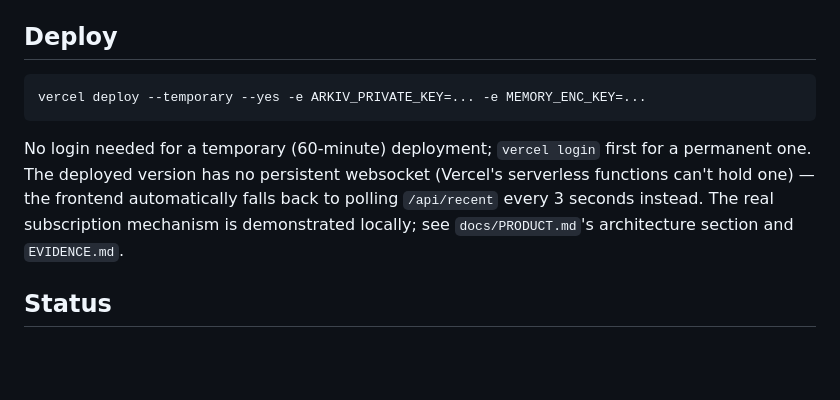
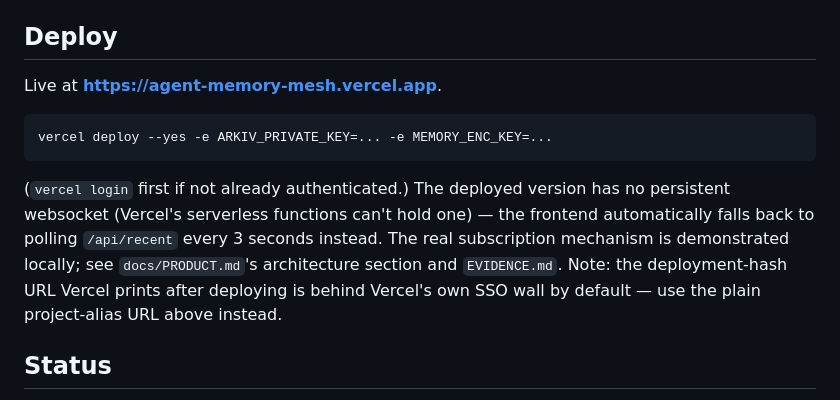
Before and after one commit to LevRoz630/agent-memory-mesh, a Markdown page: README.md, the part around the change. Rendered like a GitHub page; blank space fills up the shorter version.

````diff
--- a/README.md
+++ b/README.md
@@ -60,15 +60,18 @@ the actual Mission 03 artifact; see `EVIDENCE.md` for a recorded proof.
 
 ## Deploy
 
+Live at **https://agent-memory-mesh.vercel.app**.
+
 ```bash
-vercel deploy --temporary --yes -e ARKIV_PRIVATE_KEY=... -e MEMORY_ENC_KEY=...
+vercel deploy --yes -e ARKIV_PRIVATE_KEY=... -e MEMORY_ENC_KEY=...
 ```
 
-No login needed for a temporary (60-minute) deployment; `vercel login` first for a
-permanent one. The deployed version has no persistent websocket (Vercel's serverless
-functions can't hold one) — the frontend automatically falls back to polling
-`/api/recent` every 3 seconds instead. The real subscription mechanism is demonstrated
-locally; see `docs/PRODUCT.md`'s architecture section and `EVIDENCE.md`.
+(`vercel login` first if not already authenticated.) The deployed version has no
+persistent websocket (Vercel's serverless functions can't hold one) — the frontend
+automatically falls back to polling `/api/recent` every 3 seconds instead. The real
+subscription mechanism is demonstrated locally; see `docs/PRODUCT.md`'s architecture
+section and `EVIDENCE.md`. Note: the deployment-hash URL Vercel prints after deploying is
+behind Vercel's own SSO wall by default — use the plain project-alias URL above instead.
 
 ## Status
 
````
Also changed, not shown: EVIDENCE.md (+22 -13 lines).
